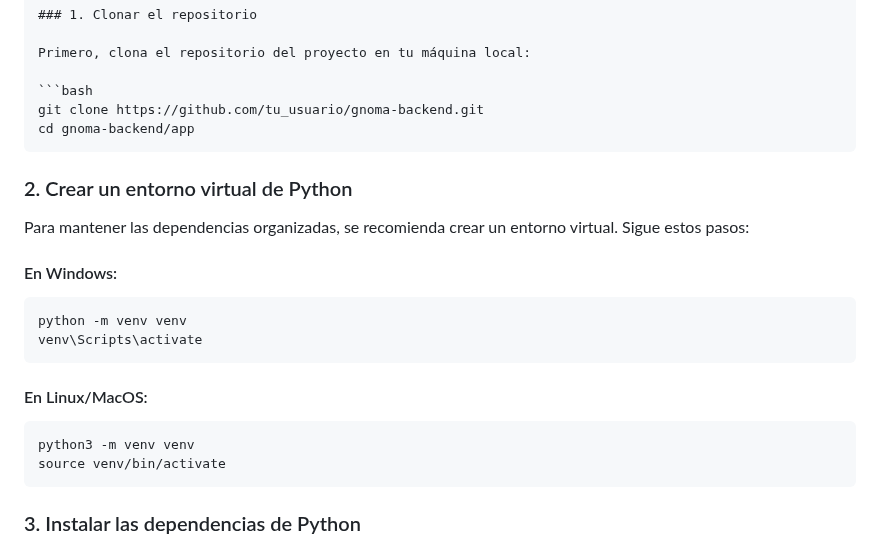
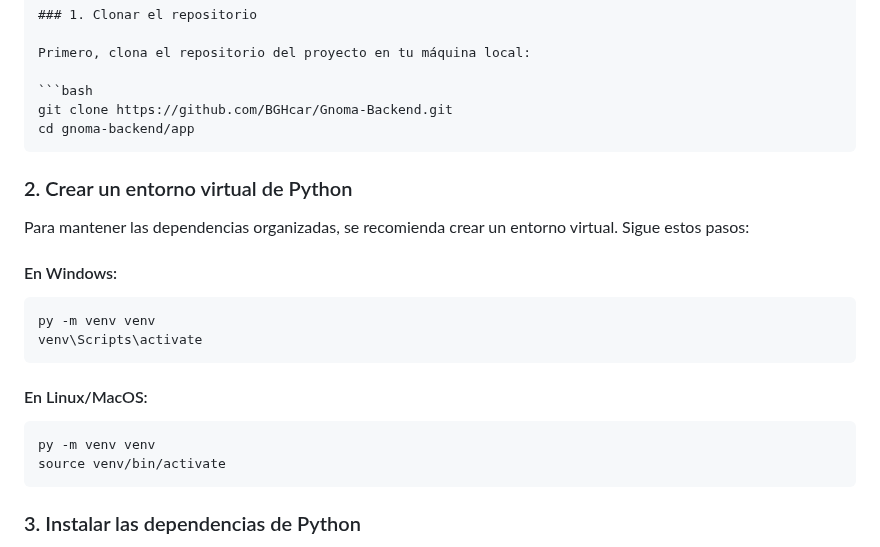
Before and after one commit to BGHcar/Gnoma-Backend, a Markdown page: README.md, the part around the change. Drawn GitHub-style.

````diff
--- a/README.md
+++ b/README.md
@@ -19,7 +19,7 @@ Asegúrate de tener los siguientes requisitos instalados en tu sistema antes de
 Primero, clona el repositorio del proyecto en tu máquina local:
 
 ```bash
-git clone https://github.com/tu_usuario/gnoma-backend.git
+git clone https://github.com/BGHcar/Gnoma-Backend.git
 cd gnoma-backend/app
 ```
 
@@ -30,14 +30,14 @@ Para mantener las dependencias organizadas, se recomienda crear un entorno virtu
 #### En Windows:
 
 ```bash
-python -m venv venv
+py -m venv venv
 venv\Scripts\activate
 ```
 
 #### En Linux/MacOS:
 
 ```bash
-python3 -m venv venv
+py -m venv venv
 source venv/bin/activate
 ```
 
````
